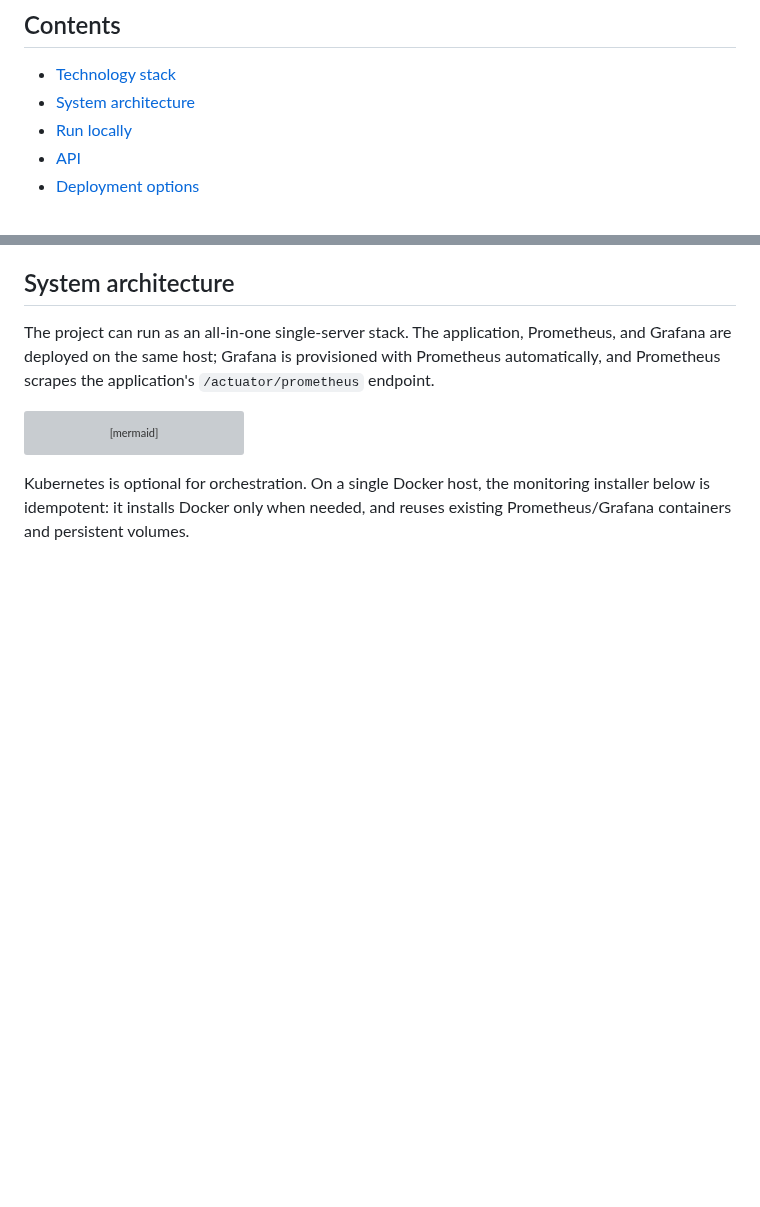
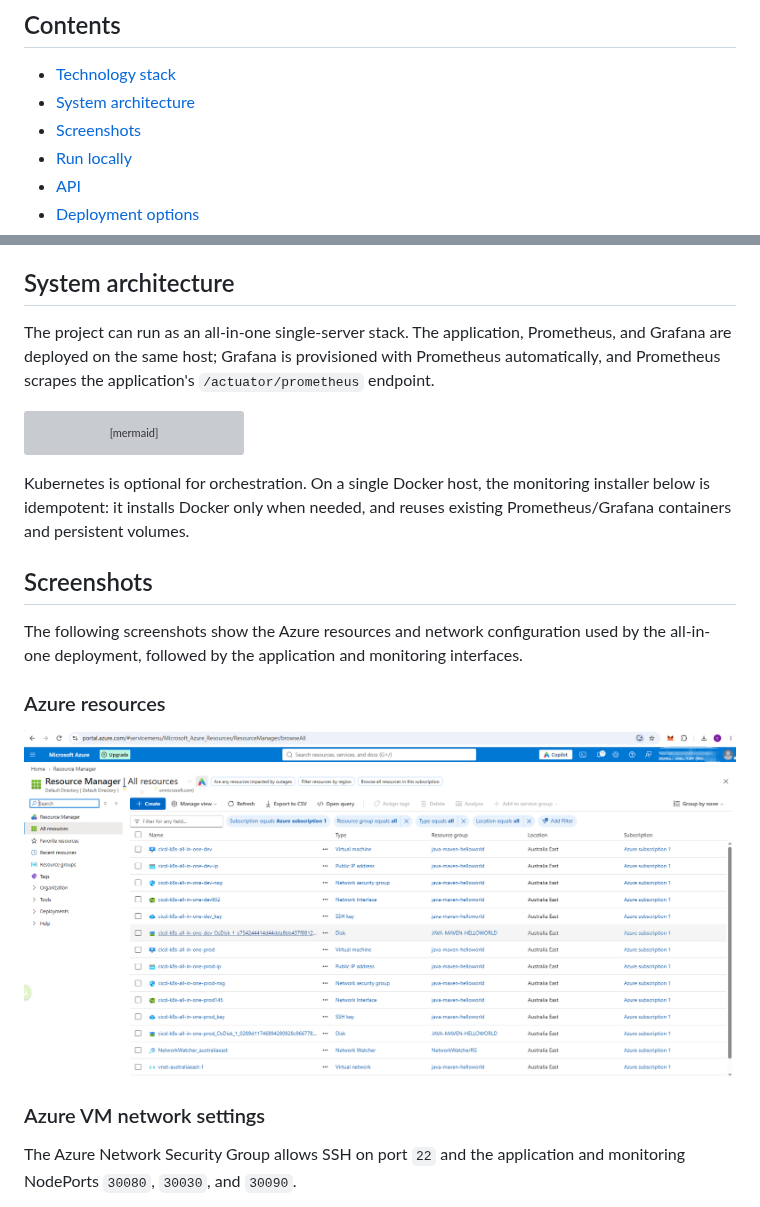
Before and after one commit to ChrisWu365/java-maven-crud-cicd, a Markdown page: README.md, 2 parts joined by grey strips. GitHub-like rendering; pictures changed too: .github/assets/ScreenShot_Azure_VM.png (added); blank space fills up the shorter version; grey boxes are pictures that could not be loaded.

Commit message:
add screenshots of Azure resources, network settings, application and monitor interfaces

```diff
--- a/README.md
+++ b/README.md
@@ -10,6 +10,7 @@ uses an H2 in-memory database, so databases like MySQL are not required.
 
 - [Technology stack](#technology-stack)
 - [System architecture](#system-architecture)
+- [Screenshots](#screenshots)
 - [Run locally](#run-locally)
 - [API](#api)
 - [Deployment options](#deployment-options)
@@ -48,3 +49,19 @@ flowchart LR
 Kubernetes is optional for orchestration. On a single Docker host, the
 monitoring installer below is idempotent: it installs Docker only when needed,
 and reuses existing Prometheus/Grafana containers and persistent volumes.
+
+## Screenshots
+
+The following screenshots show the Azure resources and network configuration
+used by the all-in-one deployment, followed by the application and monitoring
+interfaces.
+
+### Azure resources
+
+![Azure VM resources](.github/assets/ScreenShot_Azure_VM.png)
+
+### Azure VM network settings
+
+The Azure Network Security Group allows SSH on port `22` and the application
+and monitoring NodePorts `30080`, `30030`, and `30090`.
+
```
Also changed, not shown: other parts of README.md (+13 -0 lines), README.zh-CN.md (+29 -0 lines), .github/assets/ScreenShot_Azure_VM_Network_Settings.png (added), .github/assets/ScreenShot_Grafana.png (added), .github/assets/ScreenShot_Prometheus.png (added), .github/assets/ScreenShot_Swagger.png (added).
